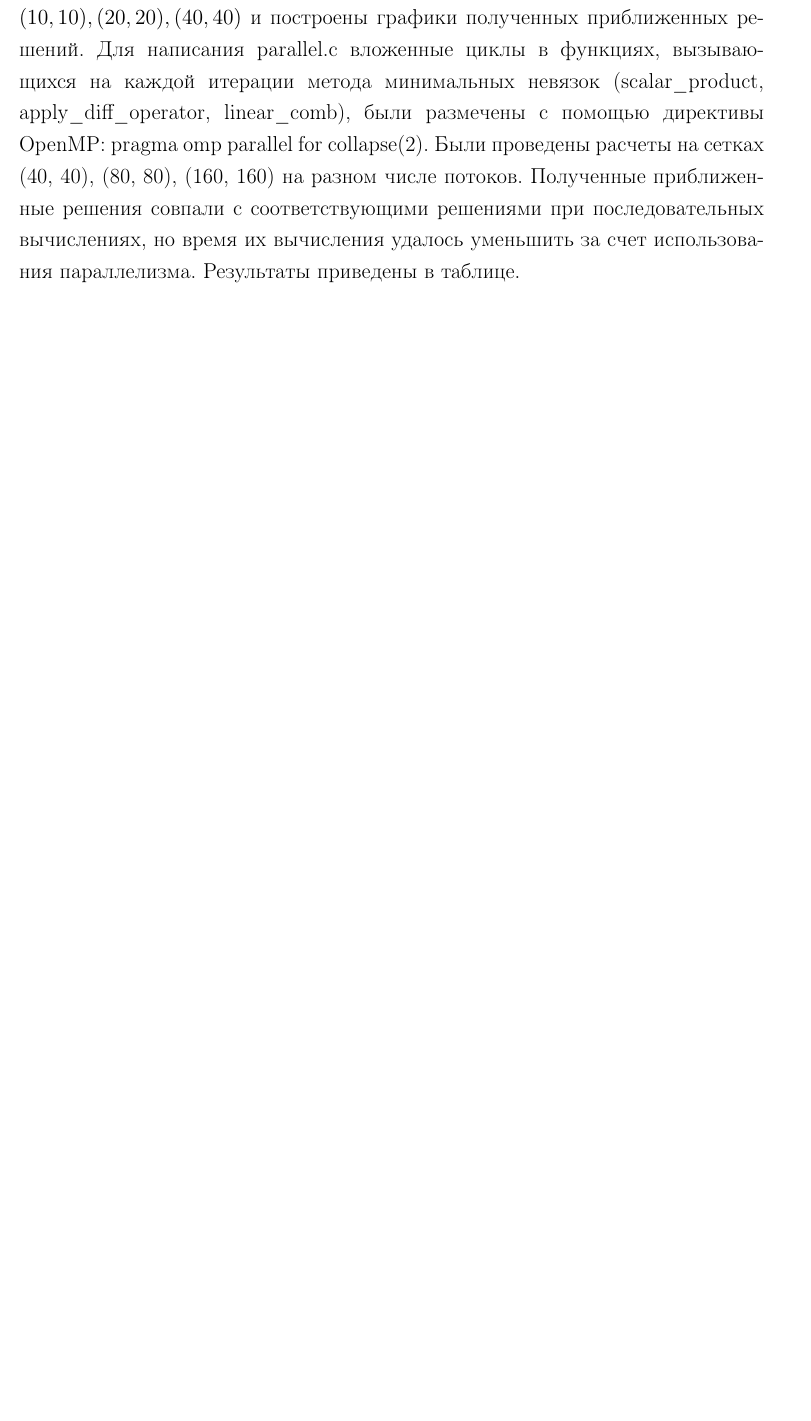
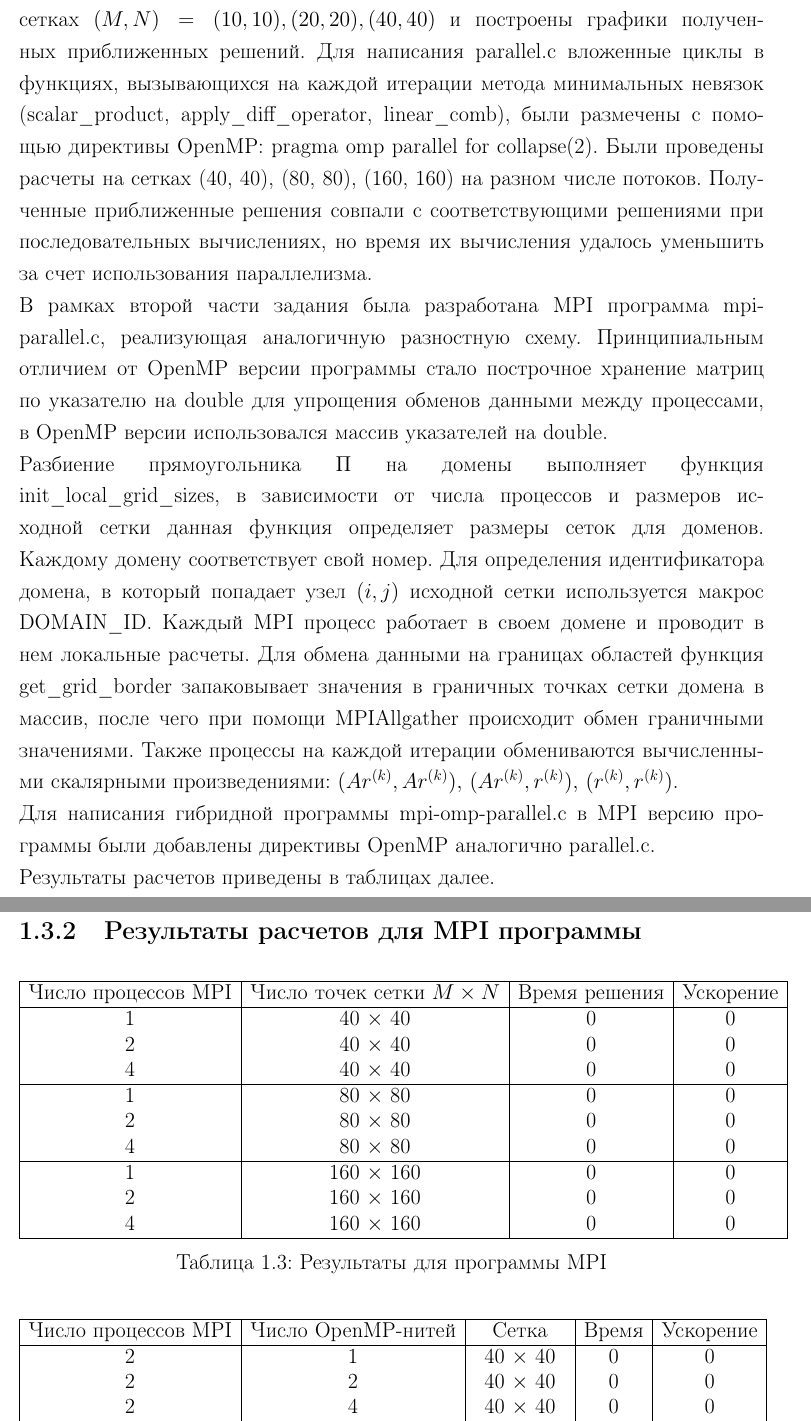
Before and after one commit to hexangel1/SCM-2023, a LaTeX document (latex/report.tex): part of page 8 of 13 before the commit and two parts of pages 8 and 10 of 15 after it, the two joined at a grey line, cut so that both start at the same text, the shorter picture padded with empty space. Compiled offline with pdfLaTeX.

Commit message:
mpi program description added, report updated

```diff
--- a/latex/report.tex
+++ b/latex/report.tex
@@ -216,9 +216,30 @@ c некоторой положительной константой \( \delta >
 Были проведены расчеты на сетках (40, 40), (80, 80), (160, 160) на разном
 числе потоков. Полученные приближенные решения совпали с соответствующими
 решениями при последовательных вычислениях, но время их вычисления удалось
-уменьшить за счет использования параллелизма. Результаты приведены в таблице.
-\subsection{Результаты расчетов}
-\noindent
+уменьшить за счет использования параллелизма. \\
+В рамках второй части задания была разработана MPI программа mpi-parallel.c,
+реализующая аналогичную разностную схему. Принципиальным отличием от
+OpenMP версии программы стало построчное хранение матриц по указателю на
+double для упрощения обменов данными между процессами,
+в OpenMP версии использовался массив указателей на double.\\
+Разбиение прямоугольника \( \Pi \) на домены выполняет функция
+init\_local\_grid\_sizes, в зависимости от числа процессов и размеров
+исходной сетки данная функция определяет размеры сеток для доменов.
+Каждому домену соответствует свой номер. Для определения идентификатора
+домена, в который попадает узел \( (i, j) \) исходной сетки используется
+макрос DOMAIN\_ID. Каждый MPI процесс работает в своем домене и проводит
+в нем локальные расчеты. Для обмена данными на границах областей
+функция get\_grid\_border запаковывает значения в граничных точках сетки
+домена в массив, после чего при помощи MPIAllgather происходит обмен
+граничными значениями. Также процессы на каждой итерации обмениваются
+вычисленными скалярными произведениями:
+\( (A r^{(k)}, A r^{(k)}), \, (A r^{(k)}, r^{(k)}), \, (r^{(k)}, r^{(k)}) \).\\
+Для написания гибридной программы mpi-omp-parallel.c в MPI версию программы
+были добавлены директивы OpenMP аналогично parallel.c. \\
+Результаты расчетов приведены в таблицах далее.
+
+\newpage
+\subsection{Результаты расчетов для OpenMP программы}
 \begin{table}[ht]
 \begin{tabular}{|c|c|c|c|}
 \hline
@@ -272,3 +292,25 @@ c некоторой положительной константой \( \delta >
 \label{tab2}
 \end{table}
 
+\newpage
+\subsection{Результаты расчетов для MPI программы}
+\begin{table}[ht]
+\begin{tabular}{|c|c|c|c|}
+\hline
+Число процессов MPI & Число точек сетки \(M \times N\) &
+Время решения & Ускорение \\
+\hline
+1 & 40 \(\times\) 40 & 0 & 0 \\
+2 & 40 \(\times\) 40 & 0 & 0 \\
+4 & 40 \(\times\) 40 & 0 & 0 \\
+\hline
+1 & 80 \(\times\) 80 & 0 & 0 \\
+2 & 80 \(\times\) 80 & 0 & 0 \\
+4 & 80 \(\times\) 80 & 0 & 0 \\
+\hline
+1 & 160 \(\times\) 160 & 0 & 0 \\
+2 & 160 \(\times\) 160 & 0 & 0 \\
+4 & 160 \(\times\) 160 & 0 & 0 \\
+\hline
+\end{tabular}
+\caption{Результаты для программы MPI}
@@ -274,0 +322,7 @@ c некоторой положительной константой \( \delta >
+\hline
+Число процессов MPI & Число OpenMP-нитей & Сетка & Время & Ускорение \\
+\hline
+2 & 1 & 40 \(\times\) 40 & 0 & 0 \\
+2 & 2 & 40 \(\times\) 40 & 0 & 0 \\
+2 & 4 & 40 \(\times\) 40 & 0 & 0 \\
+2 & 8 & 40 \(\times\) 40 & 0 & 0 \\
@@ -275,3 +347,7 @@ c некоторой положительной константой \( \delta >
+\label{tab4}
+\end{table}
+
+\newpage
 \subsection{Графики ускорений}
 \begin{figure}[h!]
   \centering
```
Also changed, not shown: report.pdf, latex/report.tex (24 more changed lines).
